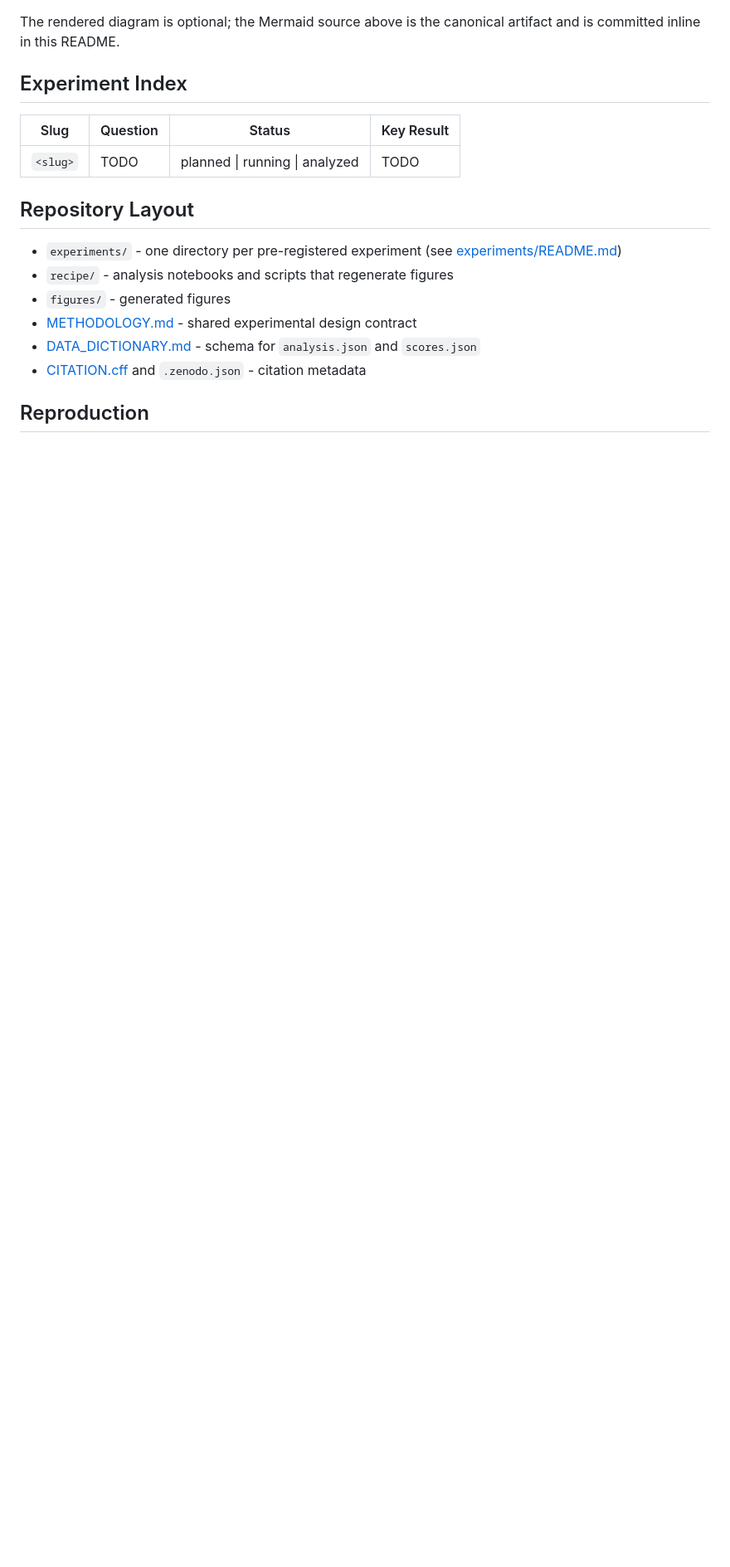
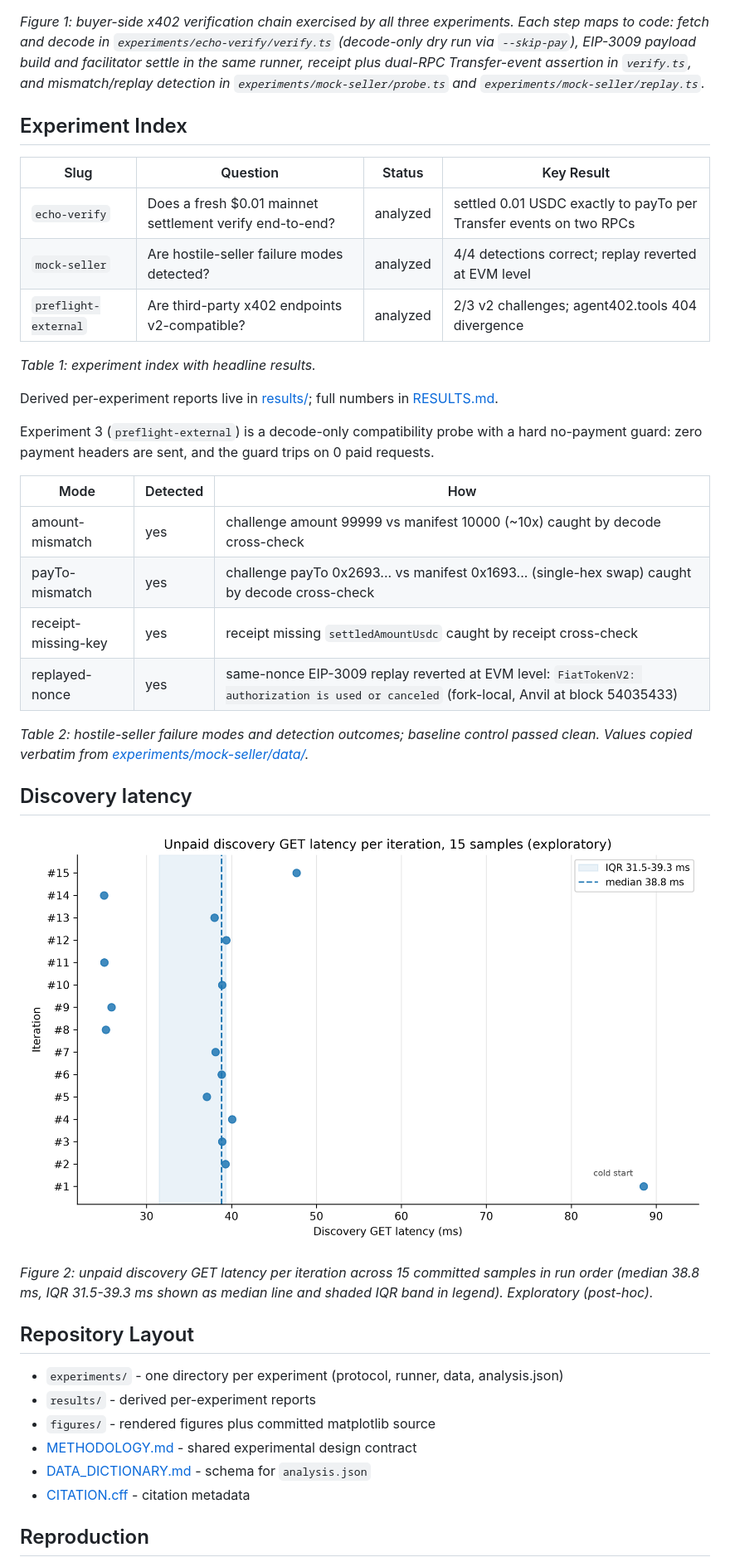
Before and after one commit to clouatre-labs/x402-buyer-verification, a Markdown page: README.md, the part around one of its changes. Shown at 83% size. Rendered like a GitHub page; pictures changed too: figures/fig1-discovery-latency.png (added); blank space fills up the shorter version.

````diff
--- a/README.md
+++ b/README.md
@@ -19,21 +41,47 @@ graph TD
 ```
 
-The rendered diagram is optional; the Mermaid source above is the canonical artifact and is committed inline in this README.
+*Figure 1: buyer-side x402 verification chain exercised by all three experiments. Each step maps to code: fetch and decode in `experiments/echo-verify/verify.ts` (decode-only dry run via `--skip-pay`), EIP-3009 payload build and facilitator settle in the same runner, receipt plus dual-RPC Transfer-event assertion in `verify.ts`, and mismatch/replay detection in `experiments/mock-seller/probe.ts` and `experiments/mock-seller/replay.ts`.*
 
 ## Experiment Index
 
 | Slug | Question | Status | Key Result |
 |------|----------|--------|------------|
-| `<slug>` | TODO | planned \| running \| analyzed | TODO |
+| `echo-verify` | Does a fresh $0.01 mainnet settlement verify end-to-end? | analyzed | settled 0.01 USDC exactly to payTo per Transfer events on two RPCs |
+| `mock-seller` | Are hostile-seller failure modes detected? | analyzed | 4/4 detections correct; replay reverted at EVM level |
+| `preflight-external` | Are third-party x402 endpoints v2-compatible? | analyzed | 2/3 v2 challenges; agent402.tools 404 divergence |
+
+*Table 1: experiment index with headline results.*
+
+Derived per-experiment reports live in [results/](results/); full numbers in
+[RESULTS.md](RESULTS.md).
+
+Experiment 3 (`preflight-external`) is a decode-only compatibility probe with a
+hard no-payment guard: zero payment headers are sent, and the guard trips on
+0 paid requests.
+
+| Mode | Detected | How |
+|------|----------|-----|
+| amount-mismatch | yes | challenge amount 99999 vs manifest 10000 (~10x) caught by decode cross-check |
+| payTo-mismatch | yes | challenge payTo 0x2693... vs manifest 0x1693... (single-hex swap) caught by decode cross-check |
+| receipt-missing-key | yes | receipt missing `settledAmountUsdc` caught by receipt cross-check |
+| replayed-nonce | yes | same-nonce EIP-3009 replay reverted at EVM level: `FiatTokenV2: authorization is used or canceled` (fork-local, Anvil at block 54035433) |
+
+*Table 2: hostile-seller failure modes and detection outcomes; baseline control passed clean. Values copied verbatim from [experiments/mock-seller/data/](experiments/mock-seller/data/).*
+
+## Discovery latency
+
+![Unpaid discovery GET latency per iteration](figures/fig1-discovery-latency.png)
+
+*Figure 2: unpaid discovery GET latency per iteration across 15 committed samples in run order (median 38.8 ms, IQR 31.5-39.3 ms shown as median line and shaded IQR band in legend). Exploratory (post-hoc).*
 
 ## Repository Layout
 
-- `experiments/` - one directory per pre-registered experiment (see [experiments/README.md](experiments/README.md))
-- `recipe/` - analysis notebooks and scripts that regenerate figures
-- `figures/` - generated figures
+- `experiments/` - one directory per experiment (protocol, runner, data, analysis.json)
+- `results/` - derived per-experiment reports
+- `figures/` - rendered figures plus committed matplotlib source
 - [METHODOLOGY.md](METHODOLOGY.md) - shared experimental design contract
-- [DATA_DICTIONARY.md](DATA_DICTIONARY.md) - schema for `analysis.json` and `scores.json`
-- [CITATION.cff](CITATION.cff) and `.zenodo.json` - citation metadata
+- [DATA_DICTIONARY.md](DATA_DICTIONARY.md) - schema for `analysis.json`
+- [CITATION.cff](CITATION.cff) - citation metadata
 
 ## Reproduction
 
````
Also changed, not shown: other parts of README.md (+59 -22 lines), RESULTS.md (+31 -2 lines), results/echo-verify.md (added, +33 -0 lines), results/mock-seller.md (added, +34 -0 lines), results/preflight-external.md (added, +33 -0 lines), 2 other files.
